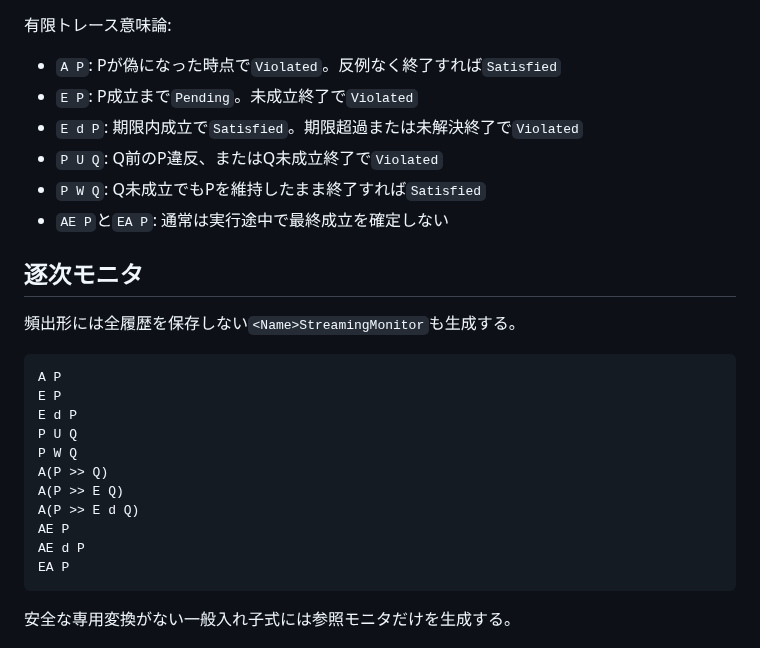
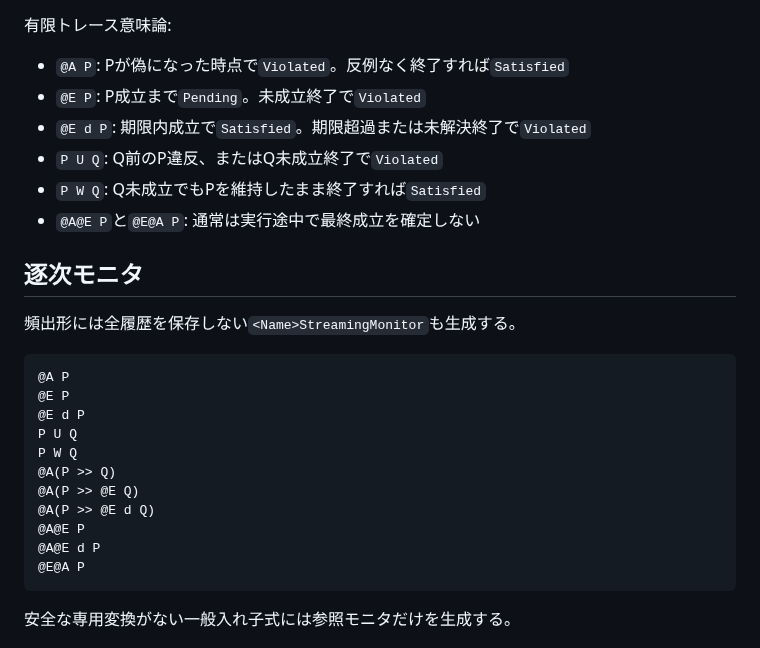
Before and after one commit to tai-calg/glyph-transpiler-rust, a Markdown page: TEMPORAL.md, the part around one of its changes. Drawn GitHub-style.

````diff
--- a/TEMPORAL.md
+++ b/TEMPORAL.md
@@ -97,29 +107,29 @@ pub enum TemporalVerdict {
 
 有限トレース意味論:
 
-- `A P`: Pが偽になった時点で`Violated`。反例なく終了すれば`Satisfied`
-- `E P`: P成立まで`Pending`。未成立終了で`Violated`
-- `E d P`: 期限内成立で`Satisfied`。期限超過または未解決終了で`Violated`
+- `@A P`: Pが偽になった時点で`Violated`。反例なく終了すれば`Satisfied`
+- `@E P`: P成立まで`Pending`。未成立終了で`Violated`
+- `@E d P`: 期限内成立で`Satisfied`。期限超過または未解決終了で`Violated`
 - `P U Q`: Q前のP違反、またはQ未成立終了で`Violated`
 - `P W Q`: Q未成立でもPを維持したまま終了すれば`Satisfied`
-- `AE P`と`EA P`: 通常は実行途中で最終成立を確定しない
+- `@A@E P`と`@E@A P`: 通常は実行途中で最終成立を確定しない
 
 ## 逐次モニタ
 
 頻出形には全履歴を保存しない`<Name>StreamingMonitor`も生成する。
 
 ```text
-A P
-E P
-E d P
+@A P
+@E P
+@E d P
 P U Q
 P W Q
-A(P >> Q)
-A(P >> E Q)
-A(P >> E d Q)
-AE P
-AE d P
-EA P
+@A(P >> Q)
+@A(P >> @E Q)
+@A(P >> @E d Q)
+@A@E P
+@A@E d P
+@E@A P
 ```
 
 安全な専用変換がない一般入れ子式には参照モニタだけを生成する。
````
Also changed, not shown: other parts of TEMPORAL.md (+27 -17 lines).
